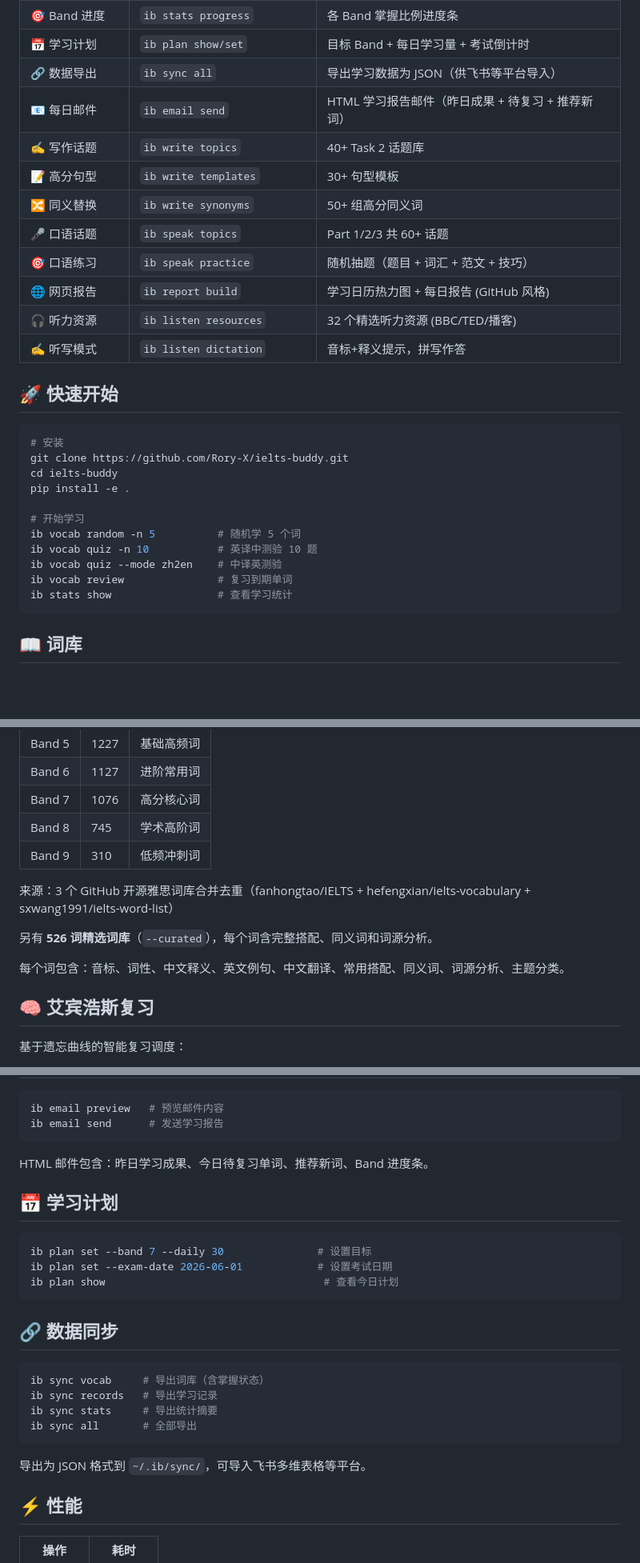
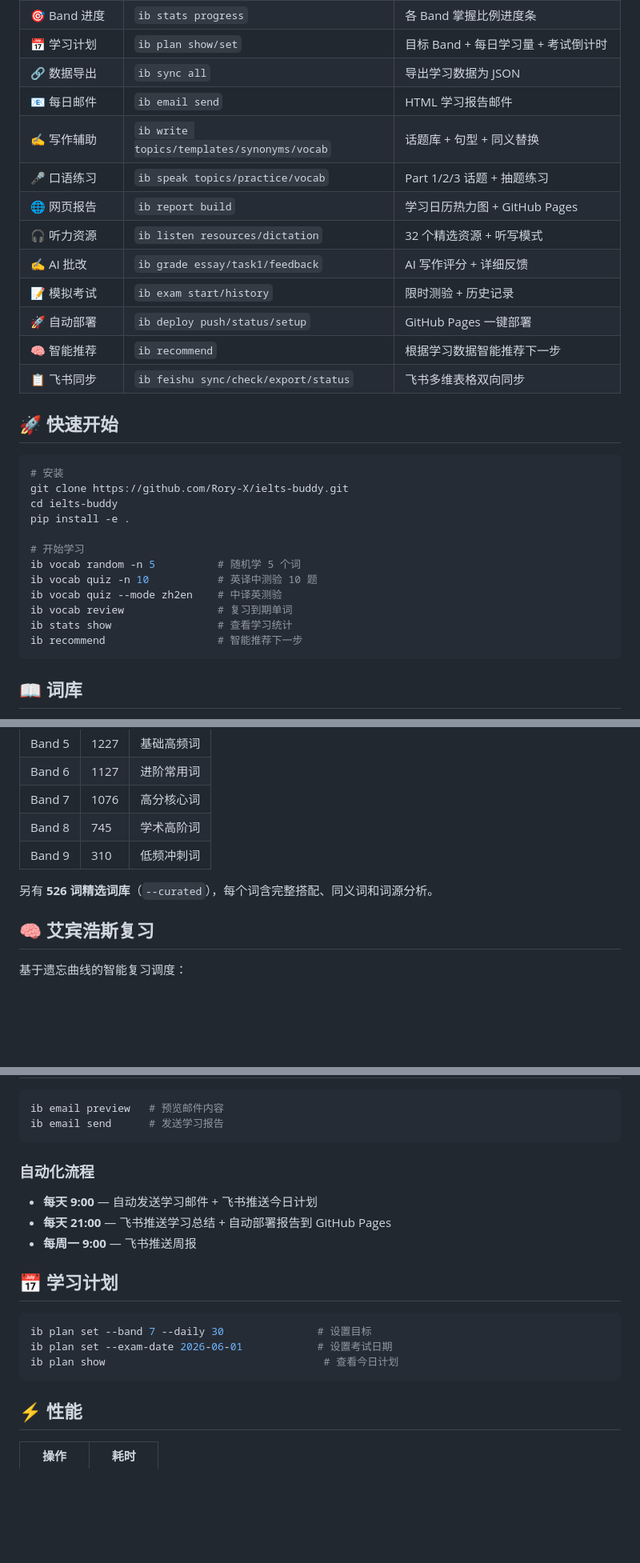
Before and after one commit to Rory-X/ielts-buddy, a Markdown page: README.md, 3 parts joined by grey strips. Shown at 80% size. Drawn GitHub-style; blank space fills up the shorter version.

````diff
--- a/README.md
+++ b/README.md
@@ -24,16 +25,17 @@ IELTS Buddy 是一款面向程序员的雅思备考 CLI 工具，将词汇学习
 | 📉 趋势分析 | `ib stats trend` | 每日学习量 ASCII 柱状图 |
 | 🎯 Band 进度 | `ib stats progress` | 各 Band 掌握比例进度条 |
 | 📅 学习计划 | `ib plan show/set` | 目标 Band + 每日学习量 + 考试倒计时 |
-| 🔗 数据导出 | `ib sync all` | 导出学习数据为 JSON（供飞书等平台导入） |
-| 📧 每日邮件 | `ib email send` | HTML 学习报告邮件（昨日成果 + 待复习 + 推荐新词） |
-| ✍️ 写作话题 | `ib write topics` | 40+ Task 2 话题库 |
-| 📝 高分句型 | `ib write templates` | 30+ 句型模板 |
-| 🔀 同义替换 | `ib write synonyms` | 50+ 组高分同义词 |
-| 🎤 口语话题 | `ib speak topics` | Part 1/2/3 共 60+ 话题 |
-| 🎯 口语练习 | `ib speak practice` | 随机抽题（题目 + 词汇 + 范文 + 技巧） |
-| 🌐 网页报告 | `ib report build` | 学习日历热力图 + 每日报告 (GitHub 风格) |
-| 🎧 听力资源 | `ib listen resources` | 32 个精选听力资源 (BBC/TED/播客) |
-| ✍️ 听写模式 | `ib listen dictation` | 音标+释义提示，拼写作答 |
+| 🔗 数据导出 | `ib sync all` | 导出学习数据为 JSON |
+| 📧 每日邮件 | `ib email send` | HTML 学习报告邮件 |
+| ✍️ 写作辅助 | `ib write topics/templates/synonyms/vocab` | 话题库 + 句型 + 同义替换 |
+| 🎤 口语练习 | `ib speak topics/practice/vocab` | Part 1/2/3 话题 + 抽题练习 |
+| 🌐 网页报告 | `ib report build` | 学习日历热力图 + GitHub Pages |
+| 🎧 听力资源 | `ib listen resources/dictation` | 32 个精选资源 + 听写模式 |
+| ✍️ AI 批改 | `ib grade essay/task1/feedback` | AI 写作评分 + 详细反馈 |
+| 📝 模拟考试 | `ib exam start/history` | 限时测验 + 历史记录 |
+| 🚀 自动部署 | `ib deploy push/status/setup` | GitHub Pages 一键部署 |
+| 🧠 智能推荐 | `ib recommend` | 根据学习数据智能推荐下一步 |
+| 📋 飞书同步 | `ib feishu sync/check/export/status` | 飞书多维表格双向同步 |
 
 ## 🚀 快速开始
 
@@ -49,6 +51,7 @@ ib vocab quiz -n 10           # 英译中测验 10 题
 ib vocab quiz --mode zh2en    # 中译英测验
 ib vocab review               # 复习到期单词
 ib stats show                 # 查看学习统计
+ib recommend                  # 智能推荐下一步
 ```
 
 ## 📖 词库
@@ -63,11 +66,7 @@ ib stats show                 # 查看学习统计
 | Band 8 | 745 | 学术高阶词 |
 | Band 9 | 310 | 低频冲刺词 |
 
-来源：3 个 GitHub 开源雅思词库合并去重（fanhongtao/IELTS + hefengxian/ielts-vocabulary + sxwang1991/ielts-word-list）
-
 另有 **526 词精选词库**（`--curated`），每个词含完整搭配、同义词和词源分析。
-
-每个词包含：音标、词性、中文释义、英文例句、中文翻译、常用搭配、同义词、词源分析、主题分类。
 
 ## 🧠 艾宾浩斯复习
 
@@ -135,7 +168,11 @@ ib email preview   # 预览邮件内容
 ib email send      # 发送学习报告
 ```
 
-HTML 邮件包含：昨日学习成果、今日待复习单词、推荐新词、Band 进度条。
+### 自动化流程
+
+- **每天 9:00** — 自动发送学习邮件 + 飞书推送今日计划
+- **每天 21:00** — 飞书推送学习总结 + 自动部署报告到 GitHub Pages
+- **每周一 9:00** — 飞书推送周报
 
 ## 📅 学习计划
 
@@ -144,17 +181,6 @@ ib plan set --band 7 --daily 30               # 设置目标
 ib plan set --exam-date 2026-06-01            # 设置考试日期
 ib plan show                                   # 查看今日计划
 ```
-
-## 🔗 数据同步
-
-```bash
-ib sync vocab     # 导出词库（含掌握状态）
-ib sync records   # 导出学习记录
-ib sync stats     # 导出统计摘要
-ib sync all       # 全部导出
-```
-
-导出为 JSON 格式到 `~/.ib/sync/`，可导入飞书多维表格等平台。
 
 ## ⚡ 性能
 
````
Also changed, not shown: other parts of README.md (+76 -56 lines).
